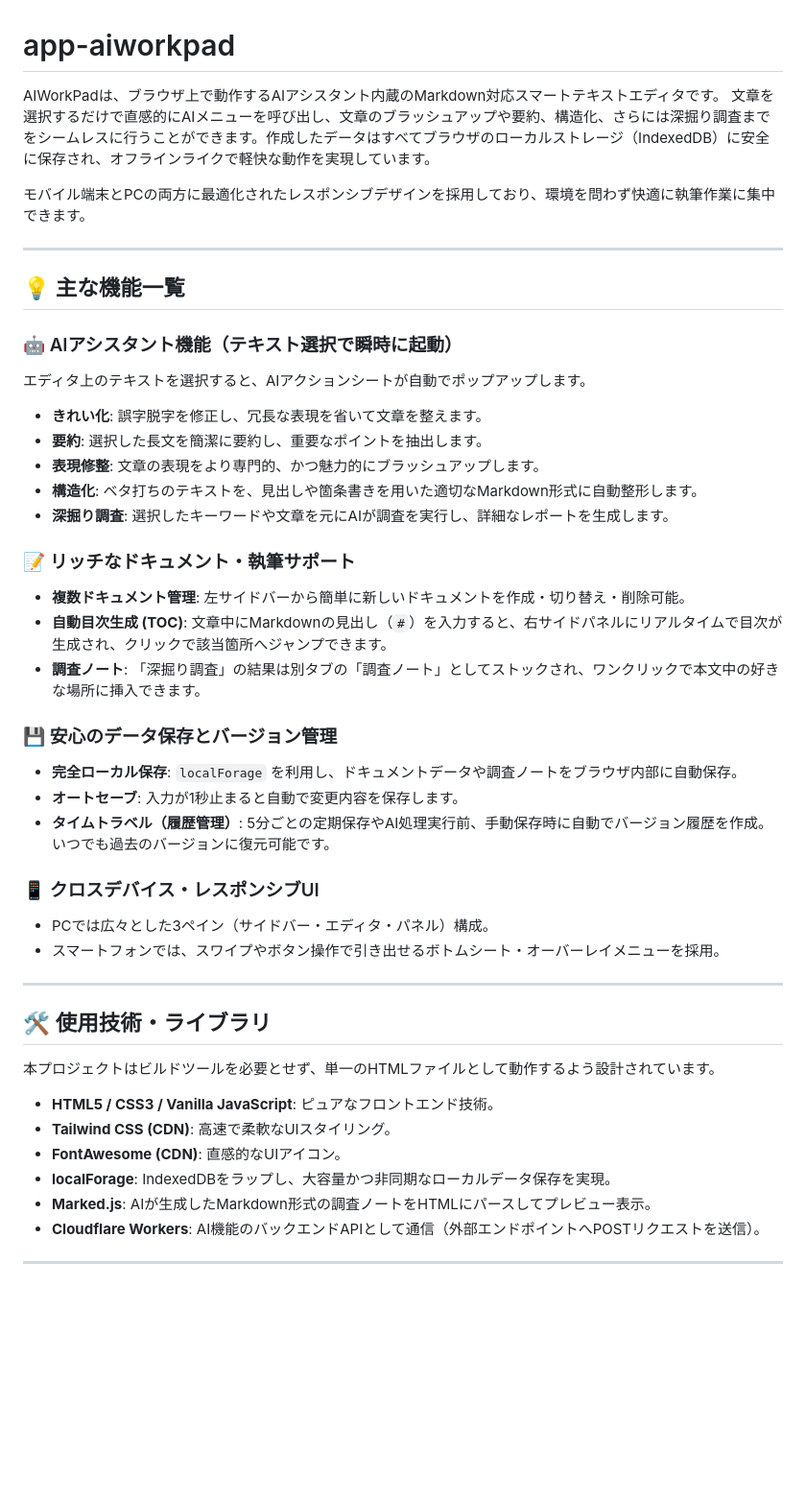
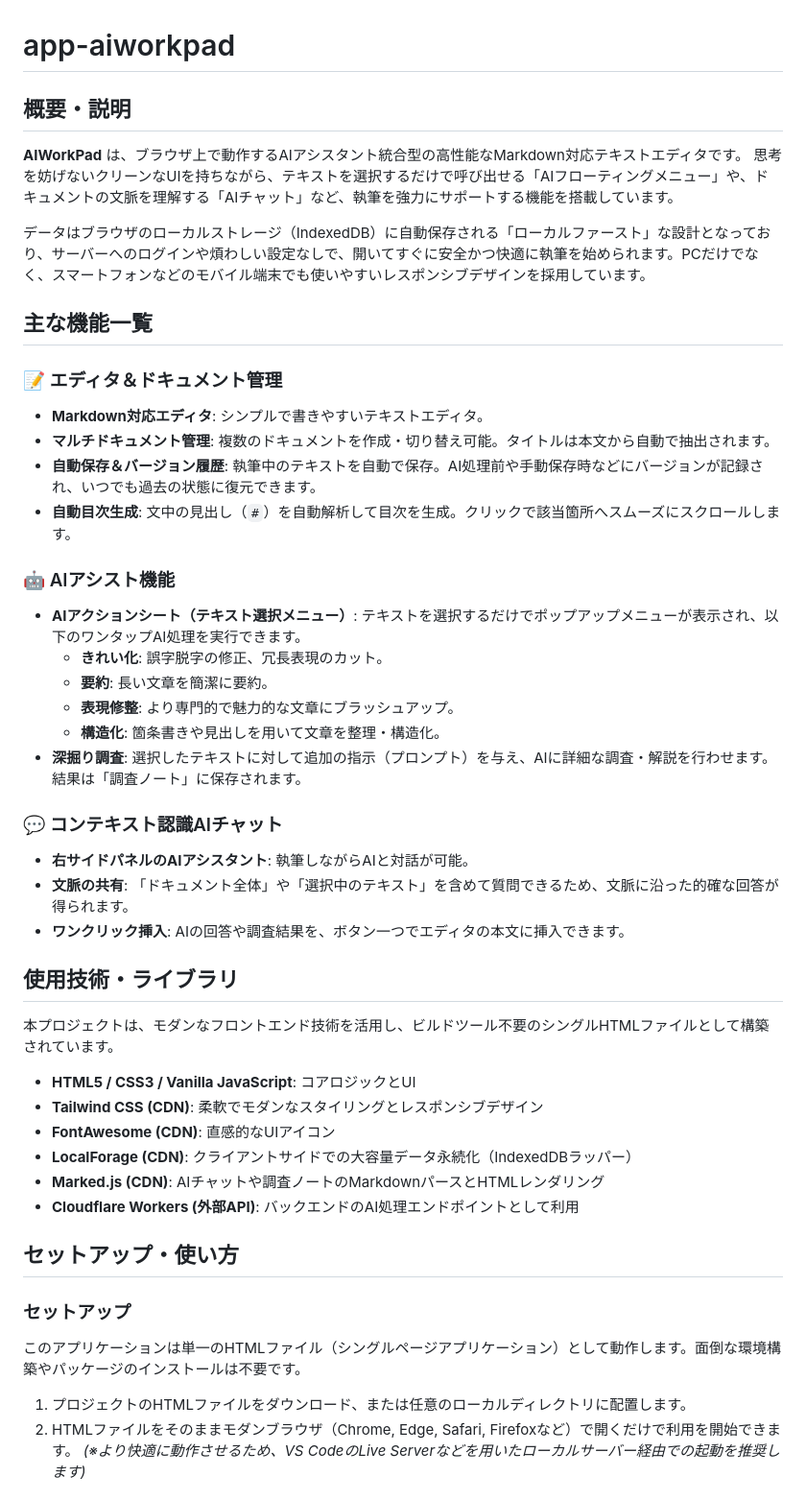
Before and after one commit to ikymbiz/app-aiworkpad, a Markdown page: README.md, the part around one of its changes. Shown at 96% size. Drawn GitHub-style; blank space fills up the shorter version.

Commit message:
Update via AI Web Studio

```diff
--- a/README.md
+++ b/README.md
@@ -1,48 +1,51 @@
 # app-aiworkpad
 
-AIWorkPadは、ブラウザ上で動作するAIアシスタント内蔵のMarkdown対応スマートテキストエディタです。
-文章を選択するだけで直感的にAIメニューを呼び出し、文章のブラッシュアップや要約、構造化、さらには深掘り調査までをシームレスに行うことができます。作成したデータはすべてブラウザのローカルストレージ（IndexedDB）に安全に保存され、オフラインライクで軽快な動作を実現しています。
+## 概要・説明
 
-モバイル端末とPCの両方に最適化されたレスポンシブデザインを採用しており、環境を問わず快適に執筆作業に集中できます。
+**AIWorkPad** は、ブラウザ上で動作するAIアシスタント統合型の高性能なMarkdown対応テキストエディタです。
+思考を妨げないクリーンなUIを持ちながら、テキストを選択するだけで呼び出せる「AIフローティングメニュー」や、ドキュメントの文脈を理解する「AIチャット」など、執筆を強力にサポートする機能を搭載しています。
 
----
+データはブラウザのローカルストレージ（IndexedDB）に自動保存される「ローカルファースト」な設計となっており、サーバーへのログインや煩わしい設定なしで、開いてすぐに安全かつ快適に執筆を始められます。PCだけでなく、スマートフォンなどのモバイル端末でも使いやすいレスポンシブデザインを採用しています。
 
-## 💡 主な機能一覧
+## 主な機能一覧
 
-### 🤖 AIアシスタント機能（テキスト選択で瞬時に起動）
-エディタ上のテキストを選択すると、AIアクションシートが自動でポップアップします。
-- **きれい化**: 誤字脱字を修正し、冗長な表現を省いて文章を整えます。
-- **要約**: 選択した長文を簡潔に要約し、重要なポイントを抽出します。
-- **表現修整**: 文章の表現をより専門的、かつ魅力的にブラッシュアップします。
-- **構造化**: ベタ打ちのテキストを、見出しや箇条書きを用いた適切なMarkdown形式に自動整形します。
-- **深掘り調査**: 選択したキーワードや文章を元にAIが調査を実行し、詳細なレポートを生成します。
+### 📝 エディタ＆ドキュメント管理
+* **Markdown対応エディタ**: シンプルで書きやすいテキストエディタ。
+* **マルチドキュメント管理**: 複数のドキュメントを作成・切り替え可能。タイトルは本文から自動で抽出されます。
+* **自動保存＆バージョン履歴**: 執筆中のテキストを自動で保存。AI処理前や手動保存時などにバージョンが記録され、いつでも過去の状態に復元できます。
+* **自動目次生成**: 文中の見出し（`#`）を自動解析して目次を生成。クリックで該当箇所へスムーズにスクロールします。
 
-### 📝 リッチなドキュメント・執筆サポート
-- **複数ドキュメント管理**: 左サイドバーから簡単に新しいドキュメントを作成・切り替え・削除可能。
-- **自動目次生成 (TOC)**: 文章中にMarkdownの見出し（`#`）を入力すると、右サイドパネルにリアルタイムで目次が生成され、クリックで該当箇所へジャンプできます。
-- **調査ノート**: 「深掘り調査」の結果は別タブの「調査ノート」としてストックされ、ワンクリックで本文中の好きな場所に挿入できます。
+### 🤖 AIアシスト機能
+* **AIアクションシート（テキスト選択メニュー）**:
+  テキストを選択するだけでポップアップメニューが表示され、以下のワンタップAI処理を実行できます。
+  * **きれい化**: 誤字脱字の修正、冗長表現のカット。
+  * **要約**: 長い文章を簡潔に要約。
+  * **表現修整**: より専門的で魅力的な文章にブラッシュアップ。
+  * **構造化**: 箇条書きや見出しを用いて文章を整理・構造化。
+* **深掘り調査**: 選択したテキストに対して追加の指示（プロンプト）を与え、AIに詳細な調査・解説を行わせます。結果は「調査ノート」に保存されます。
 
-### 💾 安心のデータ保存とバージョン管理
-- **完全ローカル保存**: `localForage` を利用し、ドキュメントデータや調査ノートをブラウザ内部に自動保存。
-- **オートセーブ**: 入力が1秒止まると自動で変更内容を保存します。
-- **タイムトラベル（履歴管理）**: 5分ごとの定期保存やAI処理実行前、手動保存時に自動でバージョン履歴を作成。いつでも過去のバージョンに復元可能です。
+### 💬 コンテキスト認識AIチャット
+* **右サイドパネルのAIアシスタント**: 執筆しながらAIと対話が可能。
+* **文脈の共有**: 「ドキュメント全体」や「選択中のテキスト」を含めて質問できるため、文脈に沿った的確な回答が得られます。
+* **ワンクリック挿入**: AIの回答や調査結果を、ボタン一つでエディタの本文に挿入できます。
 
-### 📱 クロスデバイス・レスポンシブUI
-- PCでは広々とした3ペイン（サイドバー・エディタ・パネル）構成。
-- スマートフォンでは、スワイプやボタン操作で引き出せるボトムシート・オーバーレイメニューを採用。
+## 使用技術・ライブラリ
 
----
+本プロジェクトは、モダンなフロントエンド技術を活用し、ビルドツール不要のシングルHTMLファイルとして構築されています。
 
-## 🛠 使用技術・ライブラリ
+* **HTML5 / CSS3 / Vanilla JavaScript**: コアロジックとUI
+* **Tailwind CSS (CDN)**: 柔軟でモダンなスタイリングとレスポンシブデザイン
+* **FontAwesome (CDN)**: 直感的なUIアイコン
+* **LocalForage (CDN)**: クライアントサイドでの大容量データ永続化（IndexedDBラッパー）
+* **Marked.js (CDN)**: AIチャットや調査ノートのMarkdownパースとHTMLレンダリング
+* **Cloudflare Workers (外部API)**: バックエンドのAI処理エンドポイントとして利用
 
-本プロジェクトはビルドツールを必要とせず、単一のHTMLファイルとして動作するよう設計されています。
+## セットアップ・使い方
 
-- **HTML5 / CSS3 / Vanilla JavaScript**: ピュアなフロントエンド技術。
-- **Tailwind CSS (CDN)**: 高速で柔軟なUIスタイリング。
-- **FontAwesome (CDN)**: 直感的なUIアイコン。
-- **localForage**: IndexedDBをラップし、大容量かつ非同期なローカルデータ保存を実現。
-- **Marked.js**: AIが生成したMarkdown形式の調査ノートをHTMLにパースしてプレビュー表示。
-- **Cloudflare Workers**: AI機能のバックエンドAPIとして通信（外部エンドポイントへPOSTリクエストを送信）。
+### セットアップ
+このアプリケーションは単一のHTMLファイル（シングルページアプリケーション）として動作します。面倒な環境構築やパッケージのインストールは不要です。
 
----
+1. プロジェクトのHTMLファイルをダウンロード、または任意のローカルディレクトリに配置します。
+2. HTMLファイルをそのままモダンブラウザ（Chrome, Edge, Safari, Firefoxなど）で開くだけで利用を開始できます。
+   *(※より快適に動作させるため、VS CodeのLive Serverなどを用いたローカルサーバー経由での起動を推奨します)*
 
```
Also changed, not shown: other parts of README.md (+9 -24 lines).
